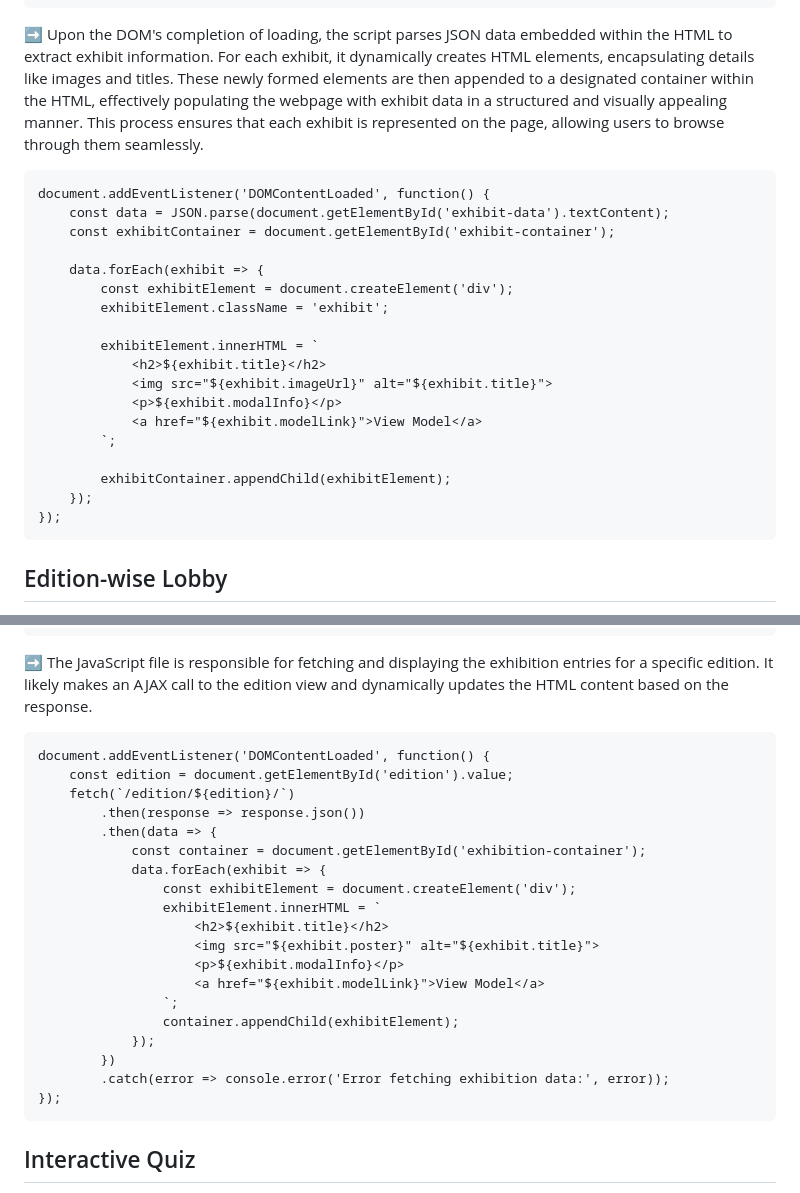
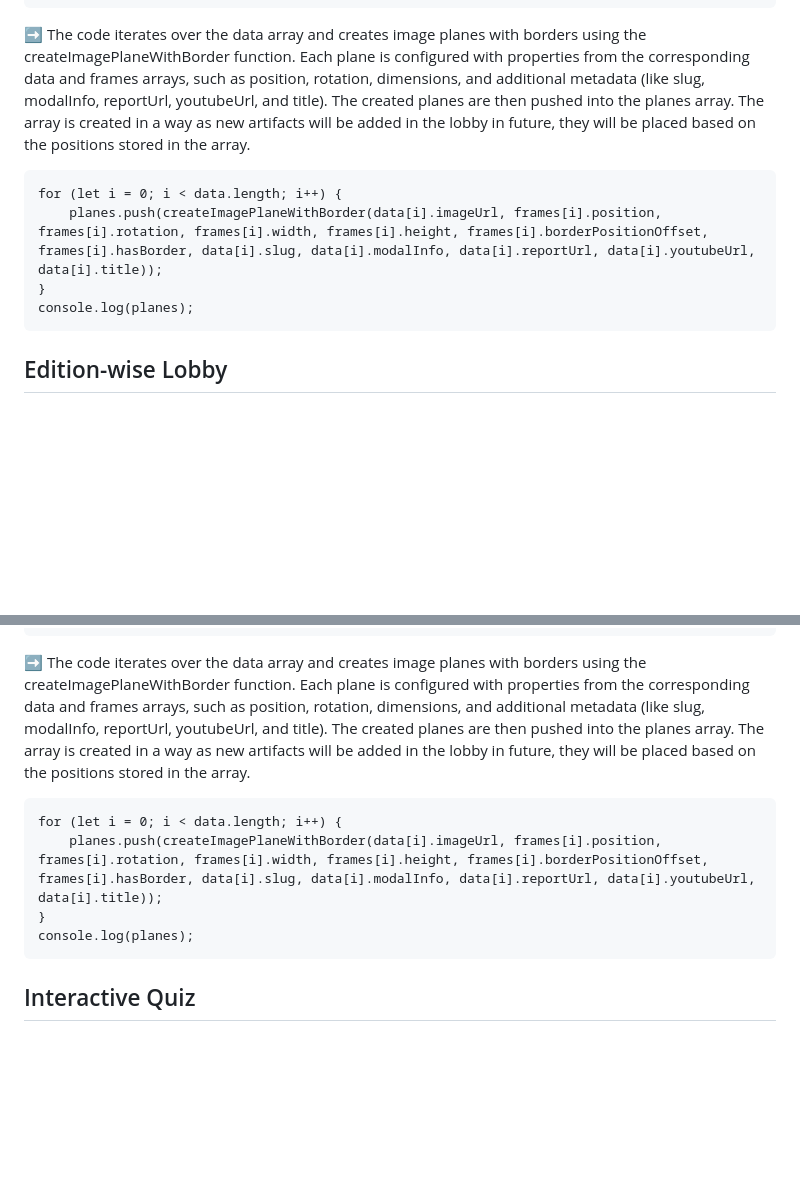
Before and after one commit to Anikesh02/Eyantra-Virtual-Museum, a Markdown page: README.md, 2 parts joined by grey strips. Drawn GitHub-style; blank space fills up the shorter version.

````diff
--- a/README.md
+++ b/README.md
@@ -621,26 +704,12 @@ def indiaLobby(request, state_code):
     return render(request, './indiaMuseum.html', context={"data": dataJSON})
 ```
 
-➡️ Upon the DOM's completion of loading, the script parses JSON data embedded within the HTML to extract exhibit information. For each exhibit, it dynamically creates HTML elements, encapsulating details like images and titles. These newly formed elements are then appended to a designated container within the HTML, effectively populating the webpage with exhibit data in a structured and visually appealing manner. This process ensures that each exhibit is represented on the page, allowing users to browse through them seamlessly.
+➡️ The code iterates over the data array and creates image planes with borders using the createImagePlaneWithBorder function. Each plane is configured with properties from the corresponding data and frames arrays, such as position, rotation, dimensions, and additional metadata (like slug, modalInfo, reportUrl, youtubeUrl, and title). The created planes are then pushed into the planes array. The array is created in a way as new artifacts will be added in the lobby in future, they will be placed based on the positions stored in the array.
 ```
-document.addEventListener('DOMContentLoaded', function() {
-    const data = JSON.parse(document.getElementById('exhibit-data').textContent);
-    const exhibitContainer = document.getElementById('exhibit-container');
-
-    data.forEach(exhibit => {
-        const exhibitElement = document.createElement('div');
-        exhibitElement.className = 'exhibit';
-
-        exhibitElement.innerHTML = `
-            <h2>${exhibit.title}</h2>
-            <img src="${exhibit.imageUrl}" alt="${exhibit.title}">
-            <p>${exhibit.modalInfo}</p>
-            <a href="${exhibit.modelLink}">View Model</a>
-        `;
-
-        exhibitContainer.appendChild(exhibitElement);
-    });
-});
+for (let i = 0; i < data.length; i++) {
+    planes.push(createImagePlaneWithBorder(data[i].imageUrl, frames[i].position, frames[i].rotation, frames[i].width, frames[i].height, frames[i].borderPositionOffset, frames[i].hasBorder, data[i].slug, data[i].modalInfo, data[i].reportUrl, data[i].youtubeUrl, data[i].title));
+}
+console.log(planes);
 ```
 
 ## Edition-wise Lobby
@@ -684,27 +753,12 @@ def edition(request, pk):
     dataJSON = dumps(data)
     return render(request, './edition.html', context={"data": dataJSON})
  ```
- ➡️ The JavaScript file is responsible for fetching and displaying the exhibition entries for a specific edition. It likely makes an AJAX call to the edition view and dynamically updates the HTML content based on the response.
+ ➡️ The code iterates over the data array and creates image planes with borders using the createImagePlaneWithBorder function. Each plane is configured with properties from the corresponding data and frames arrays, such as position, rotation, dimensions, and additional metadata (like slug, modalInfo, reportUrl, youtubeUrl, and title). The created planes are then pushed into the planes array. The array is created in a way as new artifacts will be added in the lobby in future, they will be placed based on the positions stored in the array.
 ```
-document.addEventListener('DOMContentLoaded', function() {
-    const edition = document.getElementById('edition').value;
-    fetch(`/edition/${edition}/`)
-        .then(response => response.json())
-        .then(data => {
-            const container = document.getElementById('exhibition-container');
-            data.forEach(exhibit => {
-                const exhibitElement = document.createElement('div');
-                exhibitElement.innerHTML = `
-                    <h2>${exhibit.title}</h2>
-                    <img src="${exhibit.poster}" alt="${exhibit.title}">
-                    <p>${exhibit.modalInfo}</p>
-                    <a href="${exhibit.modelLink}">View Model</a>
-                `;
-                container.appendChild(exhibitElement);
-            });
-        })
-        .catch(error => console.error('Error fetching exhibition data:', error));
-});
+for (let i = 0; i < data.length; i++) {
+    planes.push(createImagePlaneWithBorder(data[i].imageUrl, frames[i].position, frames[i].rotation, frames[i].width, frames[i].height, frames[i].borderPositionOffset, frames[i].hasBorder, data[i].slug, data[i].modalInfo, data[i].reportUrl, data[i].youtubeUrl, data[i].title));
+}
+console.log(planes);
 ```
 
 ## Interactive Quiz
````
Also changed, not shown: other parts of README.md (+94 -11 lines).
